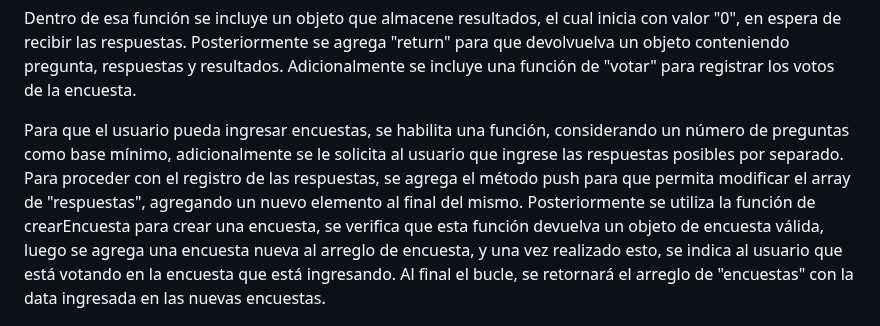
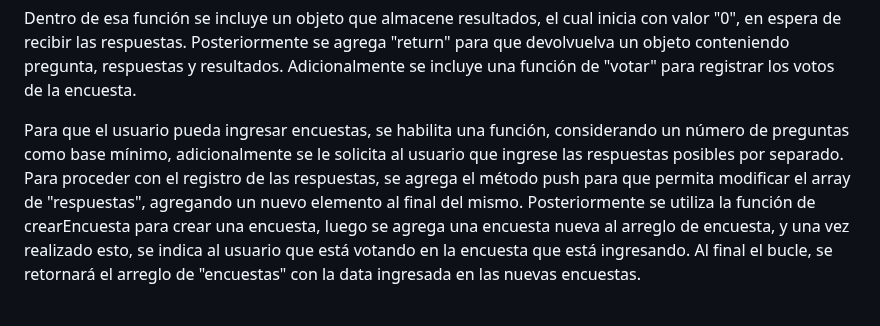
Before and after one commit to Angetru/Proyecto-2, a Markdown page: README.md, the part around the change. Drawn GitHub-style.

Commit message:
Update README.md
Edición final readme

```diff
--- a/README.md
+++ b/README.md
@@ -36,7 +36,7 @@
  Dentro de esa función se incluye un objeto que almacene resultados, el cual inicia con valor "0", en espera de recibir las respuestas. Posteriormente se agrega "return" para que devolvuelva un objeto conteniendo pregunta, respuestas y resultados. Adicionalmente se incluye una función de "votar" para registrar los votos de la encuesta.
 
  Para que el usuario pueda ingresar encuestas, se habilita una función, considerando un número de preguntas como base mínimo, adicionalmente se le solicita al usuario que ingrese las respuestas posibles por separado. Para proceder con el registro de las respuestas, se agrega el método push para que permita modificar el array de "respuestas", agregando un nuevo elemento al final del mismo.
- Posteriormente se utiliza la función de crearEncuesta para crear una encuesta, se verifica que esta función devuelva un objeto de encuesta válida, luego se agrega una encuesta nueva al arreglo de encuesta, y una vez realizado esto, se indica al usuario que está votando en la encuesta que está ingresando. Al final el bucle, se retornará el arreglo de "encuestas" con la data ingresada en las nuevas encuestas.
+ Posteriormente se utiliza la función de crearEncuesta para crear una encuesta, luego se agrega una encuesta nueva al arreglo de encuesta, y una vez realizado esto, se indica al usuario que está votando en la encuesta que está ingresando. Al final el bucle, se retornará el arreglo de "encuestas" con la data ingresada en las nuevas encuestas.
 
  ![img funcion ingresarEncuesta](./images/Funcion_ingresaencuesta.png)
 
```
